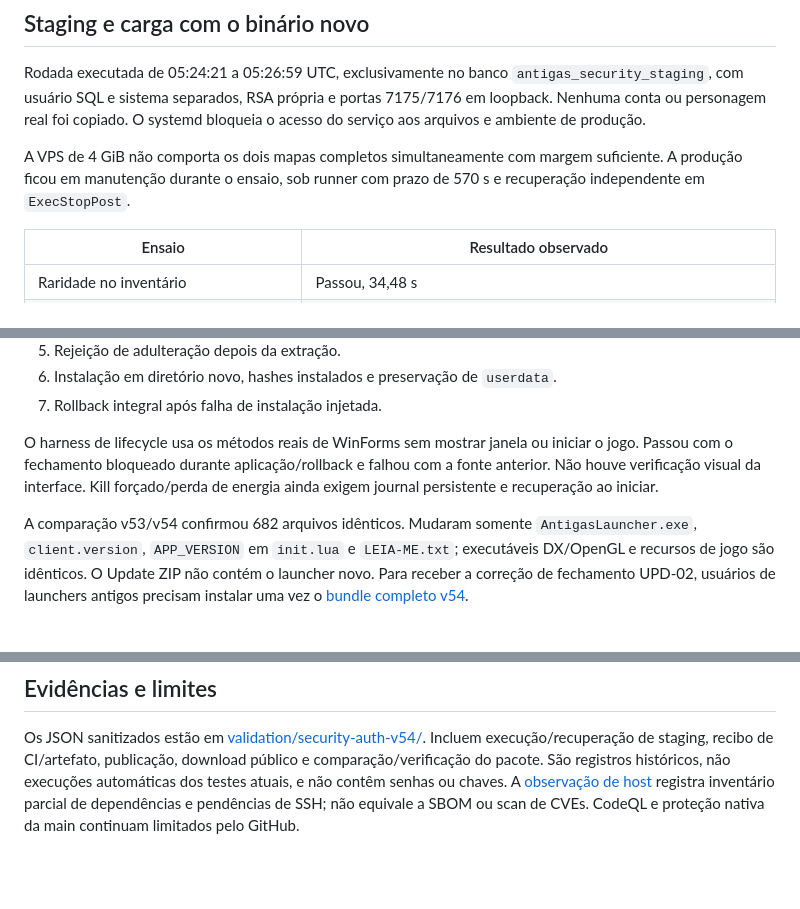
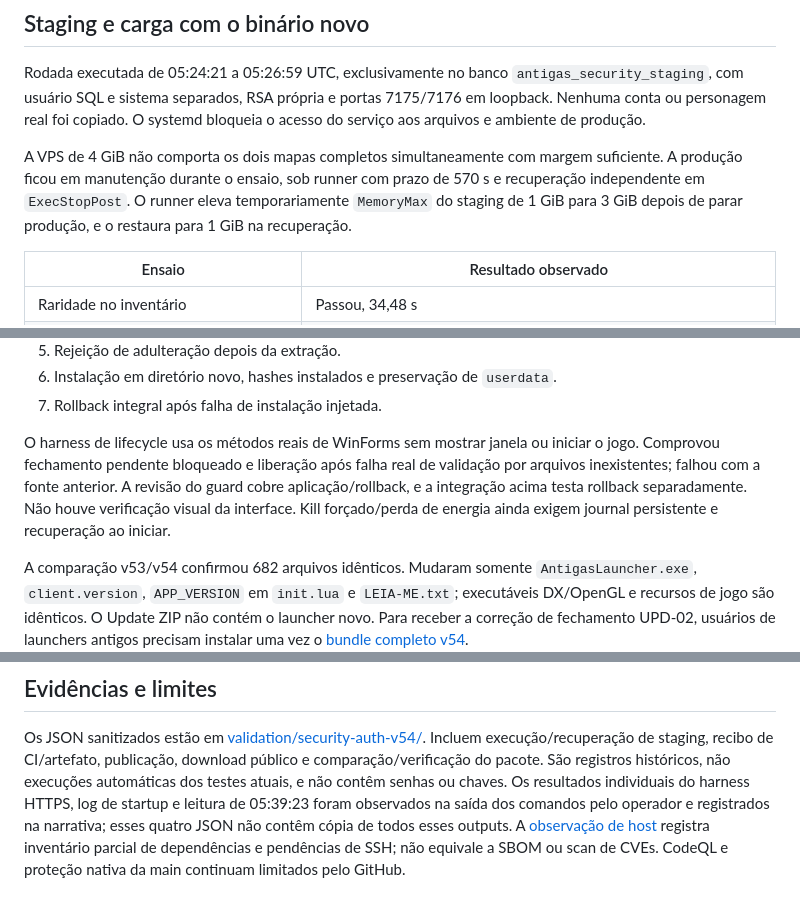
Before and after one commit to djowww/antigas-tfs, a Markdown page: docs/security-auth-v54-delivery-2026-09-30.md, 3 parts joined by grey strips. Rendered like a GitHub page; blank space fills up the shorter version.

Commit message:
docs: clarify lifecycle test scope and staging memory budget

```diff
--- a/docs/security-auth-v54-delivery-2026-09-30.md
+++ b/docs/security-auth-v54-delivery-2026-09-30.md
@@ -51,6 +51,8 @@ O systemd bloqueia o acesso do serviço aos arquivos e ambiente de produção.
 A VPS de 4 GiB não comporta os dois mapas completos simultaneamente com margem
 suficiente. A produção ficou em manutenção durante o ensaio, sob runner com
 prazo de 570 s e recuperação independente em `ExecStopPost`.
+O runner eleva temporariamente `MemoryMax` do staging de 1 GiB para 3 GiB
+depois de parar produção, e o restaura para 1 GiB na recuperação.
 
 | Ensaio | Resultado observado |
 |---|---|
@@ -84,8 +86,10 @@ candidata assinada em HTTPS de staging e depois contra o manifesto oficial v54:
 7. Rollback integral após falha de instalação injetada.
 
 O harness de lifecycle usa os métodos reais de WinForms sem mostrar janela ou
-iniciar o jogo. Passou com o fechamento bloqueado durante aplicação/rollback e
-falhou com a fonte anterior. Não houve verificação visual da interface. Kill
+iniciar o jogo. Comprovou fechamento pendente bloqueado e liberação após falha
+real de validação por arquivos inexistentes; falhou com a fonte anterior. A
+revisão do guard cobre aplicação/rollback, e a integração acima testa rollback
+separadamente. Não houve verificação visual da interface. Kill
 forçado/perda de energia ainda exigem journal persistente e recuperação ao iniciar.
 
 A comparação v53/v54 confirmou 682 arquivos idênticos. Mudaram somente
@@ -134,6 +138,9 @@ Os JSON sanitizados estão em [validation/security-auth-v54/](validation/securit
 Incluem execução/recuperação de staging, recibo de CI/artefato, publicação,
 download público e comparação/verificação do pacote. São registros históricos,
 não execuções automáticas dos testes atuais, e não contêm senhas ou chaves.
+Os resultados individuais do harness HTTPS, log de startup e leitura de
+05:39:23 foram observados na saída dos comandos pelo operador e registrados
+na narrativa; esses quatro JSON não contêm cópia de todos esses outputs.
 A [observação de host](host-security-observation-2026-09-30.md) registra
 inventário parcial de dependências e pendências de SSH; não equivale a SBOM ou
 scan de CVEs. CodeQL e proteção nativa da main continuam limitados pelo GitHub.
```
Also changed, not shown: docs/host-security-observation-2026-09-30.md (+2 -0 lines).
